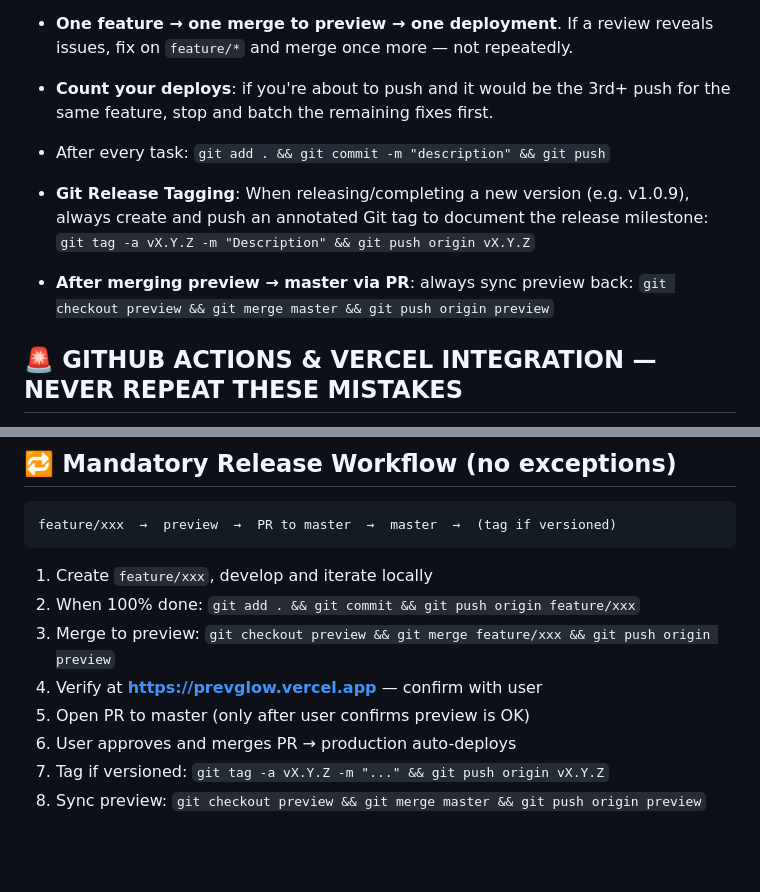
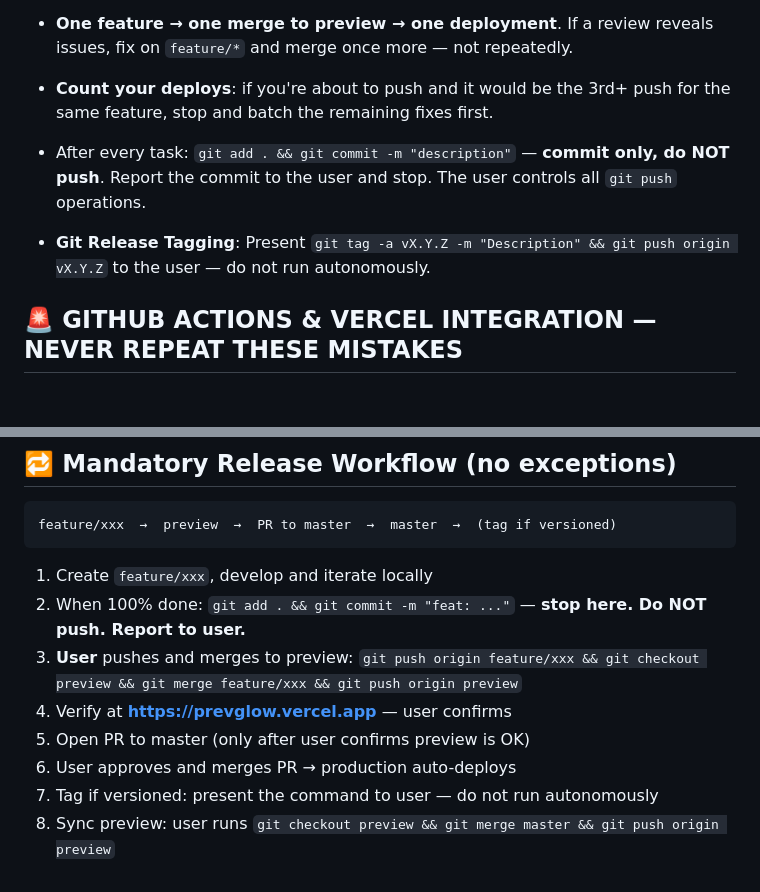
Before and after one commit to sorrysungkwon/tetris, a Markdown page: AGENTS.md, 2 parts joined by grey strips. Drawn GitHub-style; blank space fills up the shorter version.

````diff
--- a/AGENTS.md
+++ b/AGENTS.md
@@ -69,9 +69,8 @@ Vercel free plan allows **100 deployments per day**. Exceeding this blocks ALL d
 - **One feature → one merge to preview → one deployment**. If a review reveals issues, fix on `feature/*` and merge once more — not repeatedly.
 - **Count your deploys**: if you're about to push and it would be the 3rd+ push for the same feature, stop and batch the remaining fixes first.
 
-- After every task: `git add . && git commit -m "description" && git push`
-- **Git Release Tagging**: When releasing/completing a new version (e.g. v1.0.9), always create and push an annotated Git tag to document the release milestone: `git tag -a vX.Y.Z -m "Description" && git push origin vX.Y.Z`
-- **After merging preview → master via PR**: always sync preview back: `git checkout preview && git merge master && git push origin preview`
+- After every task: `git add . && git commit -m "description"` — **commit only, do NOT push**. Report the commit to the user and stop. The user controls all `git push` operations.
+- **Git Release Tagging**: Present `git tag -a vX.Y.Z -m "Description" && git push origin vX.Y.Z` to the user — do not run autonomously.
 
 ## 🚨 GITHUB ACTIONS & VERCEL INTEGRATION — NEVER REPEAT THESE MISTAKES
 
@@ -155,10 +154,10 @@ feature/xxx  →  preview  →  PR to master  →  master  →  (tag if versione
 ```
 
 1. Create `feature/xxx`, develop and iterate locally
-2. When 100% done: `git add . && git commit && git push origin feature/xxx`
-3. Merge to preview: `git checkout preview && git merge feature/xxx && git push origin preview`
-4. Verify at **https://prevglow.vercel.app** — confirm with user
+2. When 100% done: `git add . && git commit -m "feat: ..."` — **stop here. Do NOT push. Report to user.**
+3. **User** pushes and merges to preview: `git push origin feature/xxx && git checkout preview && git merge feature/xxx && git push origin preview`
+4. Verify at **https://prevglow.vercel.app** — user confirms
 5. Open PR to master (only after user confirms preview is OK)
 6. User approves and merges PR → production auto-deploys
-7. Tag if versioned: `git tag -a vX.Y.Z -m "..." && git push origin vX.Y.Z`
-8. Sync preview: `git checkout preview && git merge master && git push origin preview`
+7. Tag if versioned: present the command to user — do not run autonomously
+8. Sync preview: user runs `git checkout preview && git merge master && git push origin preview`
````
Also changed, not shown: CLAUDE.md (+11 -10 lines), TODO.md (+1 -1 lines).
